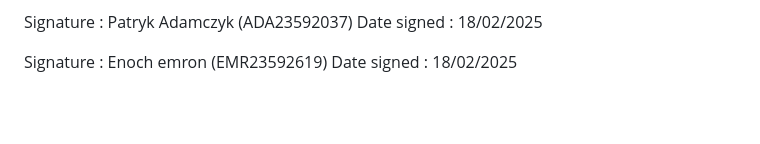
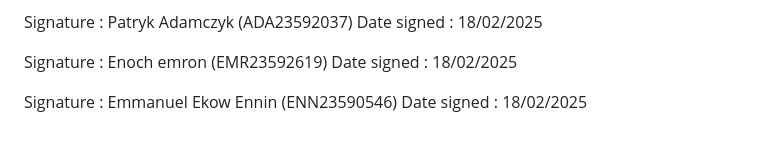
Before and after one commit to emrone123/share-price-comparison, a Markdown page: code of conduct.md, the part around the change. Drawn GitHub-style; blank space fills up the shorter version.

Commit message:
Update code of conduct.md
I have signed the Code of Conduct

```diff
--- a/code of conduct.md
+++ b/code of conduct.md
@@ -131,3 +131,6 @@ Date signed : 18/02/2025
 
 Signature : Enoch emron (EMR23592619)
 Date signed : 18/02/2025
+
+Signature : Emmanuel Ekow Ennin (ENN23590546)
+Date signed : 18/02/2025
```
